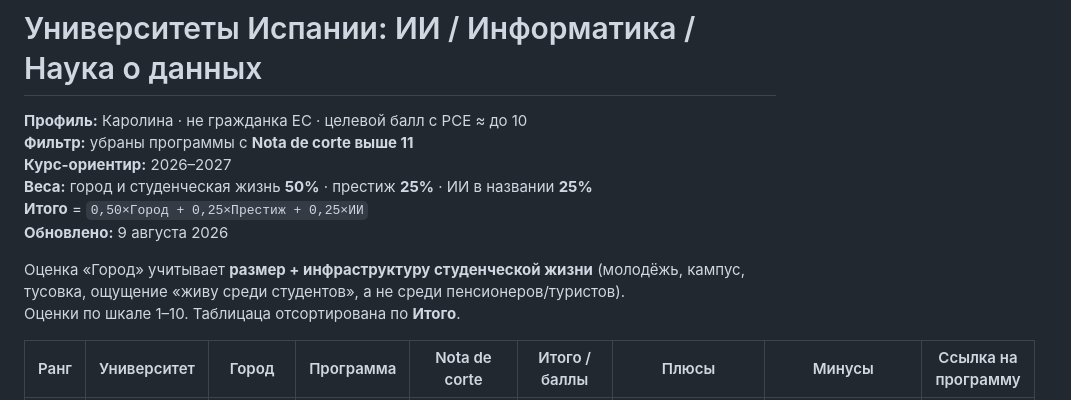
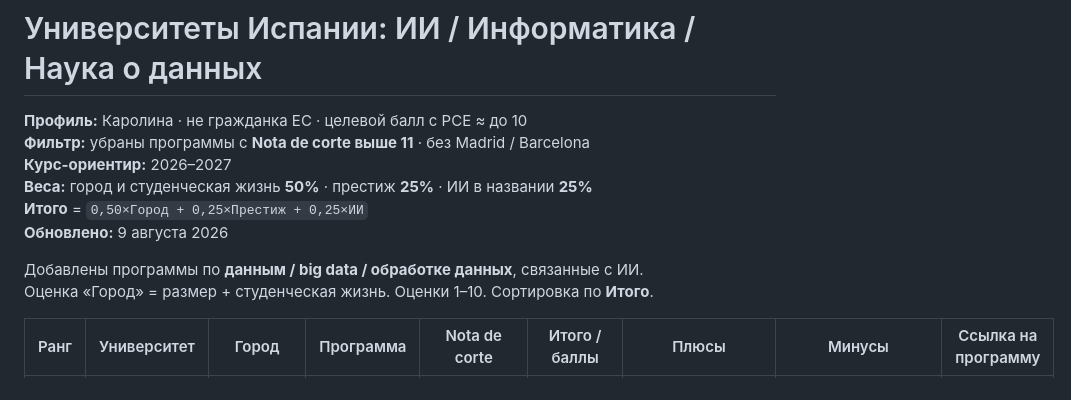
Before and after one commit to karrroli/Education, a Markdown page: universidades-espana-ia-2026-2027.md, the part around one of its changes. Rendered like a GitHub page.

```diff
--- a/universidades-espana-ia-2026-2027.md
+++ b/universidades-espana-ia-2026-2027.md
@@ -1,14 +1,14 @@
 # Университеты Испании: ИИ / Информатика / Наука о данных
 
 **Профиль:** Каролина · не гражданка ЕС · целевой балл с PCE ≈ до 10
-**Фильтр:** убраны программы с **Nota de corte выше 11**
+**Фильтр:** убраны программы с **Nota de corte выше 11** · без Madrid / Barcelona
 **Курс-ориентир:** 2026–2027
 **Веса:** город и студенческая жизнь **50%** · престиж **25%** · ИИ в названии **25%**
 **Итого** = `0,50×Город + 0,25×Престиж + 0,25×ИИ`
 **Обновлено:** 9 августа 2026
 
-Оценка «Город» учитывает **размер + инфраструктуру студенческой жизни** (молодёжь, кампус, тусовка, ощущение «живу среди студентов», а не среди пенсионеров/туристов).
-Оценки по шкале 1–10. Таблицаца отсортирована по **Итого**.
+Добавлены программы по **данным / big data / обработке данных**, связанные с ИИ.
+Оценка «Город» = размер + студенческая жизнь. Оценки 1–10. Сортировка по **Итого**.
 
 | Ранг | Университет | Город | Программа | Nota de corte | Итого / баллы | Плюсы | Минусы | Ссылка на программу |
 |---|---|---|---|---|---|---|---|---|
```
Also changed, not shown: other parts of universidades-espana-ia-2026-2027.md (+11 -6 lines).
